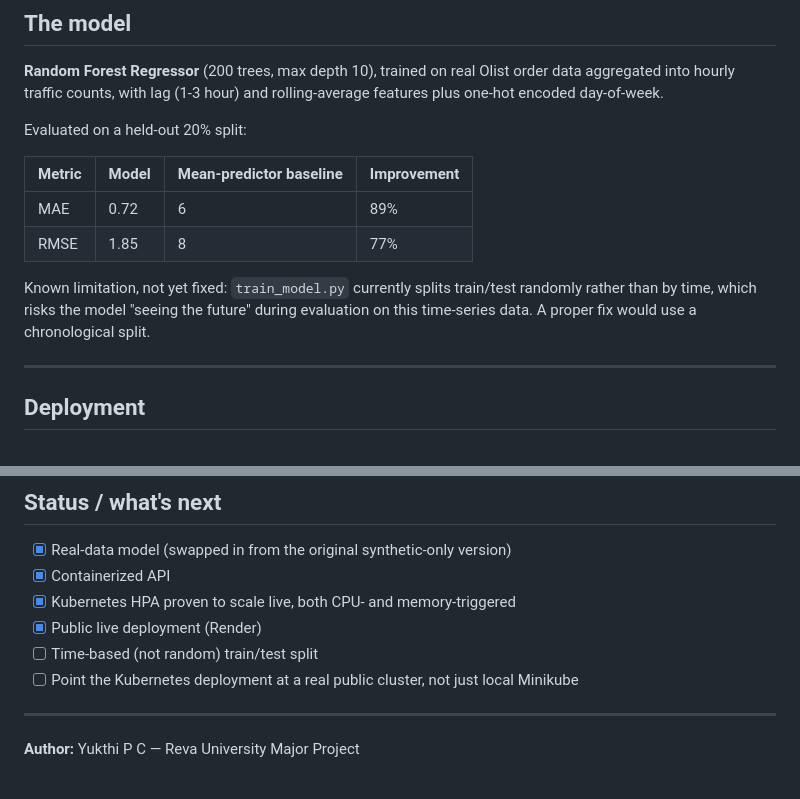
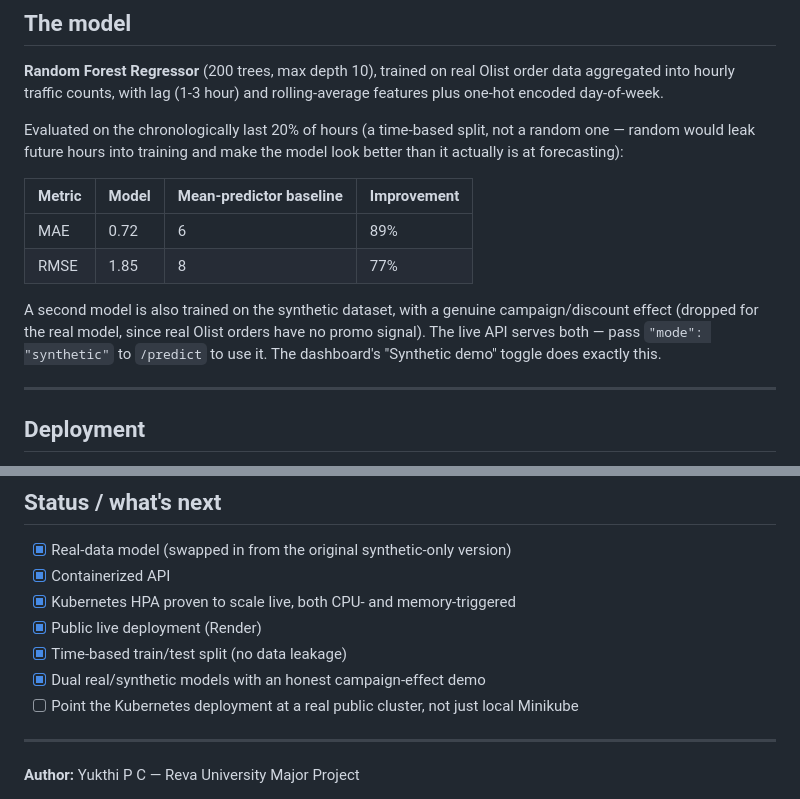
Before and after one commit to yukthi-1504/Major-Project, a Markdown page: README.md, 2 parts joined by grey strips. GitHub-like rendering.

Commit message:
Correct README: split is already time-based, document dual-model mode

```diff
--- a/README.md
+++ b/README.md
@@ -150,16 +150,19 @@ kubectl port-forward svc/flashsale-app-service 8080:80
 aggregated into hourly traffic counts, with lag (1-3 hour) and rolling-average features plus
 one-hot encoded day-of-week.
 
-Evaluated on a held-out 20% split:
+Evaluated on the chronologically last 20% of hours (a time-based split, not a random one —
+random would leak future hours into training and make the model look better than it actually
+is at forecasting):
 
 | Metric | Model | Mean-predictor baseline | Improvement |
 |---|---|---|---|
 | MAE | 0.72 | 6 | 89% |
 | RMSE | 1.85 | 8 | 77% |
 
-Known limitation, not yet fixed: `train_model.py` currently splits train/test randomly rather
-than by time, which risks the model "seeing the future" during evaluation on this time-series
-data. A proper fix would use a chronological split.
+A second model is also trained on the synthetic dataset, with a genuine campaign/discount
+effect (dropped for the real model, since real Olist orders have no promo signal). The live
+API serves both — pass `"mode": "synthetic"` to `/predict` to use it. The dashboard's
+"Synthetic demo" toggle does exactly this.
 
 ---
 
@@ -179,7 +182,8 @@ data. A proper fix would use a chronological split.
 - [x] Containerized API
 - [x] Kubernetes HPA proven to scale live, both CPU- and memory-triggered
 - [x] Public live deployment (Render)
-- [ ] Time-based (not random) train/test split
+- [x] Time-based train/test split (no data leakage)
+- [x] Dual real/synthetic models with an honest campaign-effect demo
 - [ ] Point the Kubernetes deployment at a real public cluster, not just local Minikube
 
 ---
```
